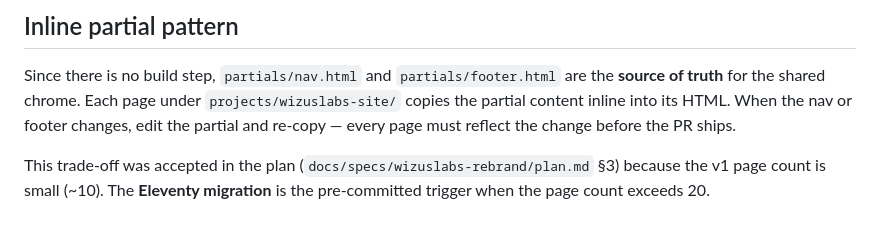
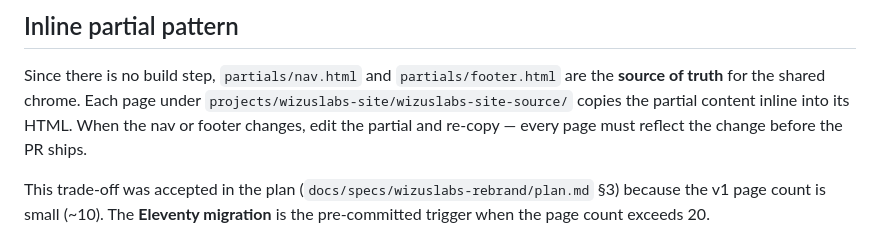
Before and after one commit to wizuslabs/wizuslabs.github.io, a Markdown page: assets/README.md, the part around the change. Rendered like a GitHub page.

Commit message:
docs: update source path after bin rename

```diff
--- a/assets/README.md
+++ b/assets/README.md
@@ -57,7 +57,7 @@ Gzipped budget: **≤ 4 KB** total.
 
 Since there is no build step, `partials/nav.html` and `partials/footer.html`
 are the **source of truth** for the shared chrome. Each page under
-`projects/wizuslabs-site/` copies the partial content inline into its HTML.
+`projects/wizuslabs-site/wizuslabs-site-source/` copies the partial content inline into its HTML.
 When the nav or footer changes, edit the partial and re-copy — every page
 must reflect the change before the PR ships.
 
```
